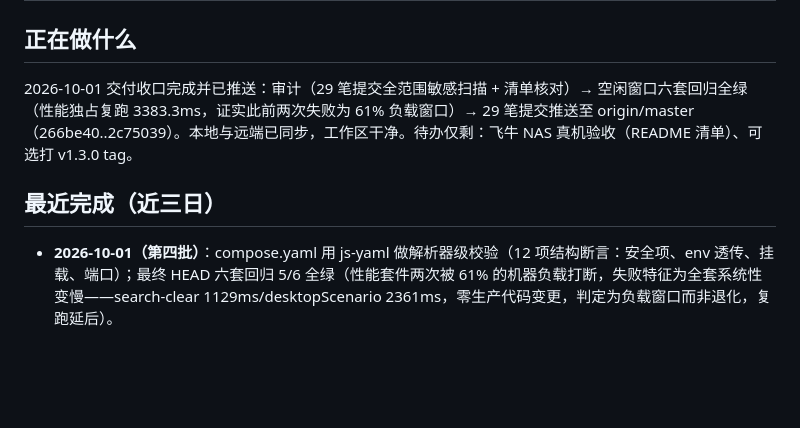
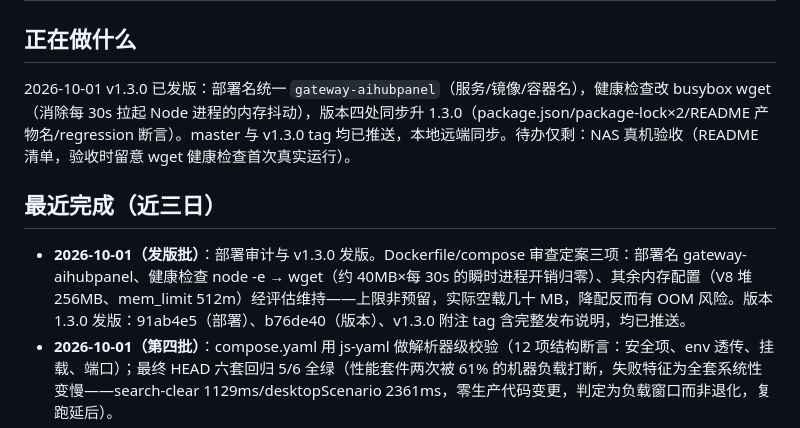
Before and after one commit to javakam/AIHubPanel, a Markdown page: docs/agent/status.md, the part around the change. Drawn GitHub-style; blank space fills up the shorter version.

```diff
--- a/docs/agent/status.md
+++ b/docs/agent/status.md
@@ -1,9 +1,10 @@
 # AIHubPanel 当前状态
 
 ## 正在做什么
-2026-10-01 交付收口完成并已推送：审计（29 笔提交全范围敏感扫描 + 清单核对）→ 空闲窗口六套回归全绿（性能独占复跑 3383.3ms，证实此前两次失败为 61% 负载窗口）→ 29 笔提交推送至 origin/master（266be40..2c75039）。本地与远端已同步，工作区干净。待办仅剩：飞牛 NAS 真机验收（README 清单）、可选打 v1.3.0 tag。
+2026-10-01 v1.3.0 已发版：部署名统一 `gateway-aihubpanel`（服务/镜像/容器名），健康检查改 busybox wget（消除每 30s 拉起 Node 进程的内存抖动），版本四处同步升 1.3.0（package.json/package-lock×2/README 产物名/regression 断言）。master 与 v1.3.0 tag 均已推送，本地远端同步。待办仅剩：NAS 真机验收（README 清单，验收时留意 wget 健康检查首次真实运行）。
 
 ## 最近完成（近三日）
+- **2026-10-01（发版批）**：部署审计与 v1.3.0 发版。Dockerfile/compose 审查定案三项：部署名 gateway-aihubpanel、健康检查 node -e → wget（约 40MB×每 30s 的瞬时进程开销归零）、其余内存配置（V8 堆 256MB、mem_limit 512m）经评估维持——上限非预留，实际空载几十 MB，降配反而有 OOM 风险。版本 1.3.0 发版：91ab4e5（部署）、b76de40（版本）、v1.3.0 附注 tag 含完整发布说明，均已推送。
 - **2026-10-01（第四批）**：compose.yaml 用 js-yaml 做解析器级校验（12 项结构断言：安全项、env 透传、挂载、端口）；最终 HEAD 六套回归 5/6 全绿（性能套件两次被 61% 的机器负载打断，失败特征为全套系统性变慢——search-clear 1129ms/desktopScenario 2361ms，零生产代码变更，判定为负载窗口而非退化，复跑延后）。
 - **2026-10-01（第三批）**：index.html 无内联内容门禁（关掉遗留的「HTML 校验」待办——实测本就无内联脚本，现在有护栏保证将来也不出现）；README 增加五条 NAS 首次部署验收清单。
 - **2026-10-01（第二批）**：P3×6 清零（b8867c7）。冲突重载/强制覆盖接入 `adoptStationsFromRemote` 清扫（镜像 restoreStationsFromSnapshot 的保快照+逐站失效模式）；`refreshRemoteRevision` 离线时静默降级（浏览器实测：服务宕机后 focus 触发对账，无 Uncaught (in promise)，仅设计内 warning）；迁移成功清 `LS_STATIONS` 本机副本（实测确认）；README 说明重启重登录；回归新增三条源码门禁。
```
Also changed, not shown: docs/agent/reference.md (+3 -0 lines).
